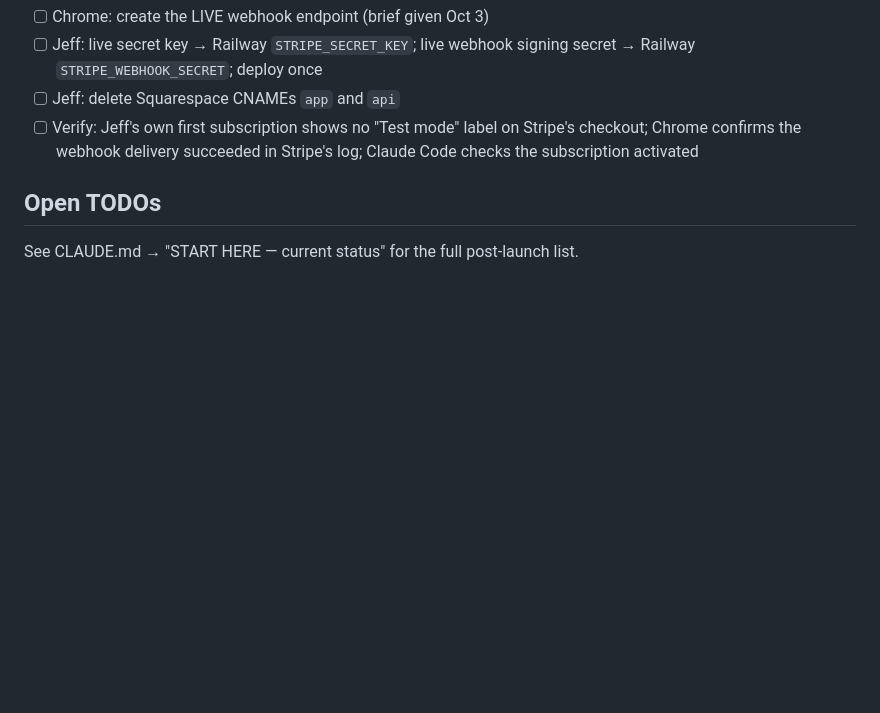
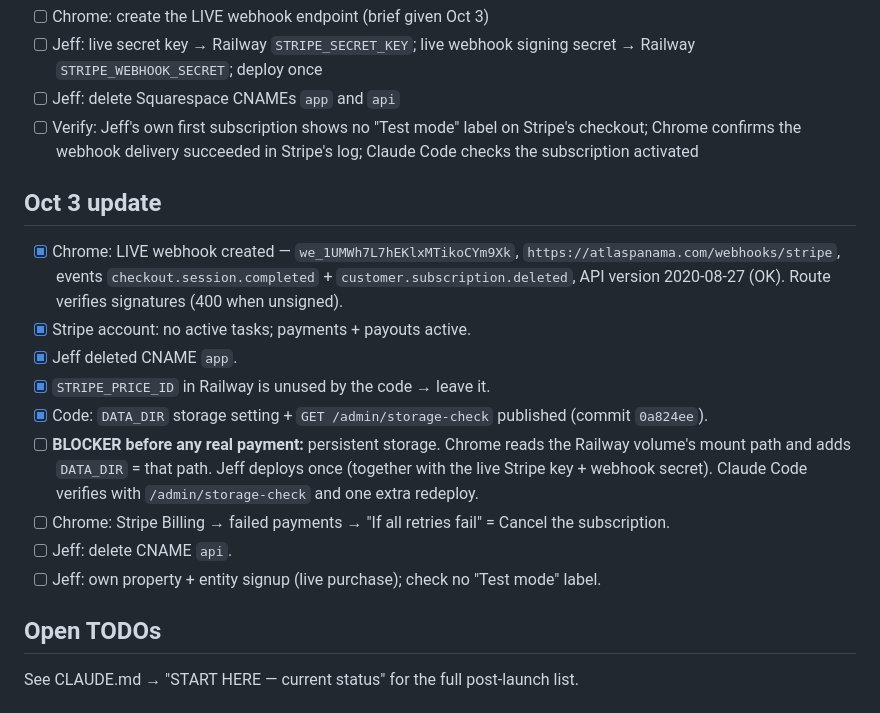
Before and after one commit to JeffFP-Git/Atlas-Panama, a Markdown page: docs/launch-handoff.md, the part around the change. GitHub-like rendering; blank space fills up the shorter version.

```diff
--- a/docs/launch-handoff.md
+++ b/docs/launch-handoff.md
@@ -34,6 +34,18 @@ Steps:
 - [ ] Jeff: delete Squarespace CNAMEs `app` and `api`
 - [ ] Verify: Jeff's own first subscription shows no "Test mode" label on Stripe's checkout; Chrome confirms the webhook delivery succeeded in Stripe's log; Claude Code checks the subscription activated
 
+## Oct 3 update
+
+- [x] Chrome: LIVE webhook created — `we_1UMWh7L7hEKlxMTikoCYm9Xk`, `https://atlaspanama.com/webhooks/stripe`, events `checkout.session.completed` + `customer.subscription.deleted`, API version 2020-08-27 (OK). Route verifies signatures (400 when unsigned).
+- [x] Stripe account: no active tasks; payments + payouts active.
+- [x] Jeff deleted CNAME `app`.
+- [x] `STRIPE_PRICE_ID` in Railway is unused by the code → leave it.
+- [x] Code: `DATA_DIR` storage setting + `GET /admin/storage-check` published (commit `0a824ee`).
+- [ ] **BLOCKER before any real payment:** persistent storage. Chrome reads the Railway volume's mount path and adds `DATA_DIR` = that path. Jeff deploys once (together with the live Stripe key + webhook secret). Claude Code verifies with `/admin/storage-check` and one extra redeploy.
+- [ ] Chrome: Stripe Billing → failed payments → "If all retries fail" = Cancel the subscription.
+- [ ] Jeff: delete CNAME `api`.
+- [ ] Jeff: own property + entity signup (live purchase); check no "Test mode" label.
+
 ## Open TODOs
 
 See CLAUDE.md → "START HERE — current status" for the full post-launch list.
```
Also changed, not shown: CLAUDE.md (+4 -0 lines).
